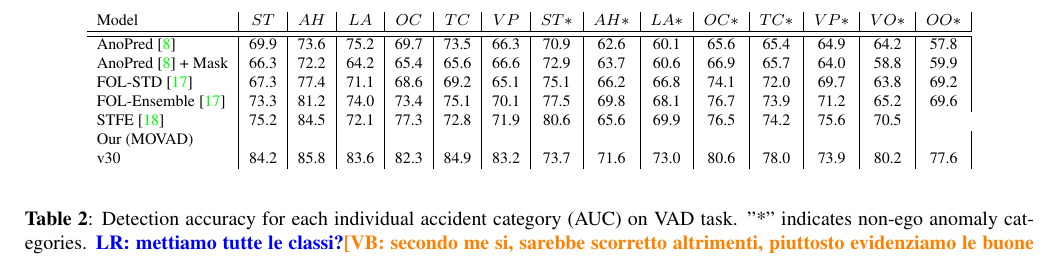
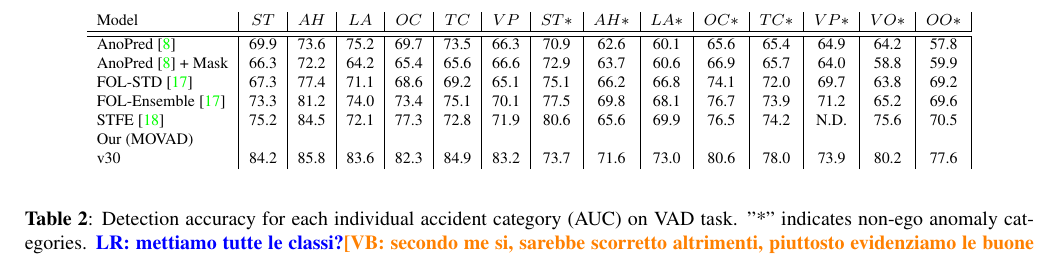
Before and after one commit to hachreak/paper10, a LaTeX paper (paper.tex, which reads experiments.tex): part of page 5 of 6, cut so that both start at the same text. Compiled offline with pdfLaTeX.

Commit message:
Update on Overleaf.

```diff
--- a/experiments.tex
+++ b/experiments.tex
@@ -89,7 +89,7 @@
                 FOL-Ensemble \cite{9712446}         & 73.3 & 81.2 & 74.0 & 73.4 & 75.1 & 70.1 & 77.5 & 69.8 & 68.1 & 76.7 & 73.9 & 71.2 & 65.2 & 69.6 \\
                 % STFE gli manca la colonna VP*!
                 % STFE ha dei risultati non molto chiari.
-                STFE \cite{zhou2022spatio} & 75.2 & 84.5 & 72.1 & 77.3 & 72.8 & 71.9 & 80.6 & 65.6 & 69.9 & 76.5 & 74.2 & 75.6 & 70.5 \\
+                STFE \cite{zhou2022spatio} & 75.2 & 84.5 & 72.1 & 77.3 & 72.8 & 71.9 & 80.6 & 65.6 & 69.9 & 76.5 & 74.2 & N.D. & 75.6 & 70.5 \\
                 Our (MOVAD) &      &      &      &      &       &      &      &      &      &      &      &      &    &   \\
                   %
                   v30 & 84.2 & 85.8 & 83.6 & 82.3 & 84.9 & 83.2 & 73.7 & 71.6 & 73.0 & 80.6 & 78.0 & 73.9 & 80.2 & 77.6 \\
```
